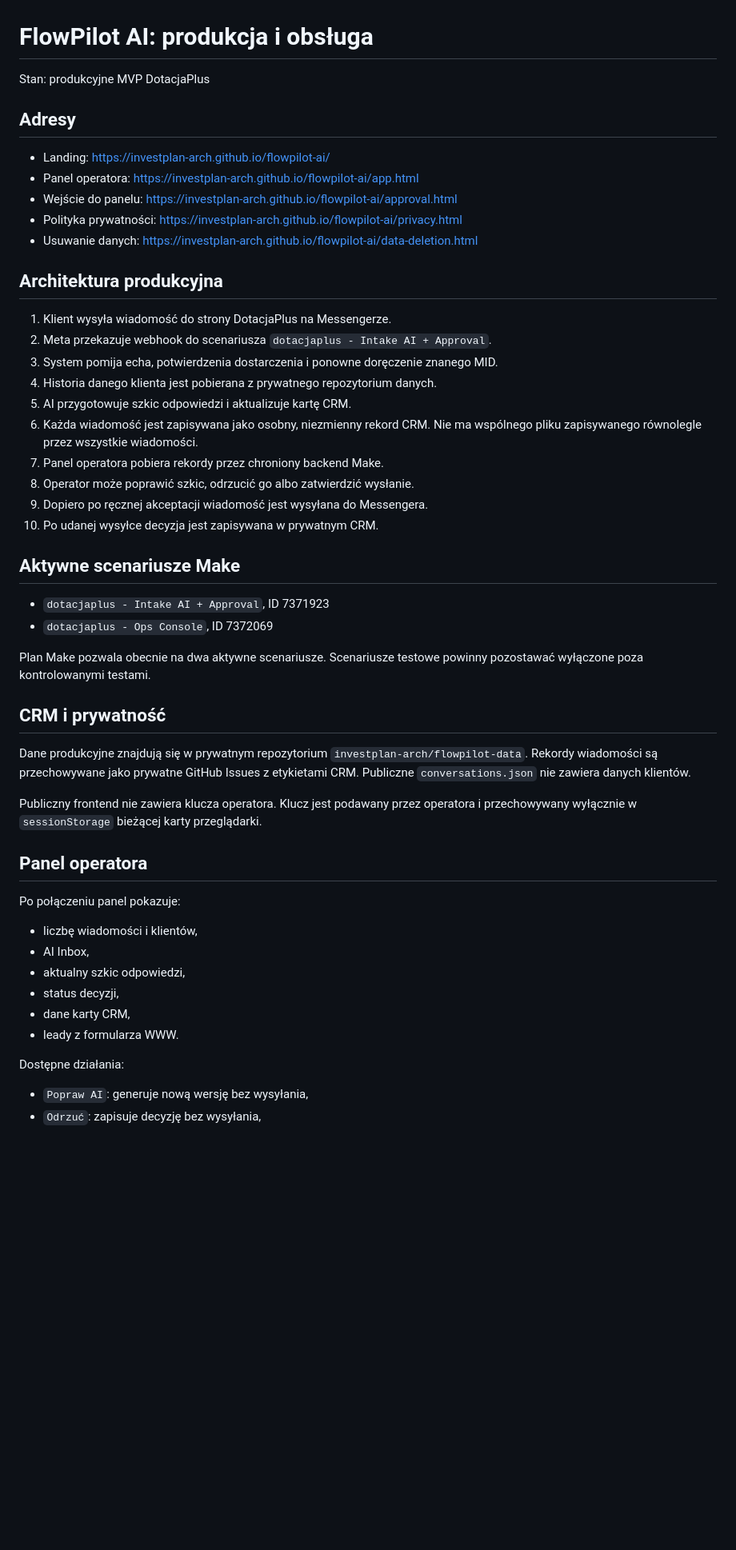
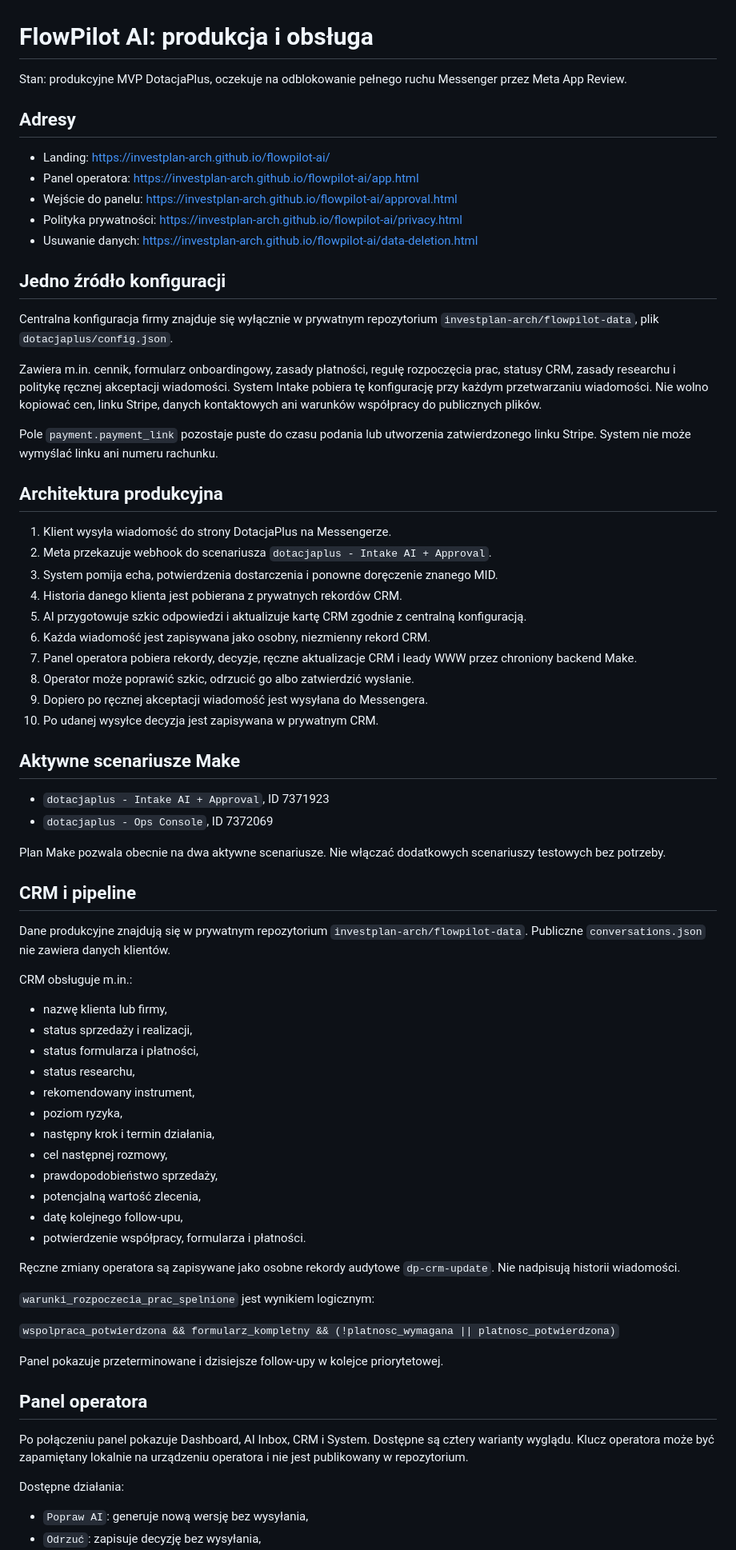
Before and after one commit to investplan-arch/flowpilot-ai, a Markdown page: OPERATIONS.md, the part around one of its changes. Shown at 80% size. Rendered like a GitHub page; blank space fills up the shorter version.

Commit message:
Document completed CRM pipeline and central configuration

```diff
--- a/OPERATIONS.md
+++ b/OPERATIONS.md
@@ -1,6 +1,6 @@
 # FlowPilot AI: produkcja i obsługa
 
-Stan: produkcyjne MVP DotacjaPlus
+Stan: produkcyjne MVP DotacjaPlus, oczekuje na odblokowanie pełnego ruchu Messenger przez Meta App Review.
 
 ## Adresy
 
@@ -10,15 +10,23 @@ Stan: produkcyjne MVP DotacjaPlus
 - Polityka prywatności: https://investplan-arch.github.io/flowpilot-ai/privacy.html
 - Usuwanie danych: https://investplan-arch.github.io/flowpilot-ai/data-deletion.html
 
+## Jedno źródło konfiguracji
+
+Centralna konfiguracja firmy znajduje się wyłącznie w prywatnym repozytorium `investplan-arch/flowpilot-data`, plik `dotacjaplus/config.json`.
+
+Zawiera m.in. cennik, formularz onboardingowy, zasady płatności, regułę rozpoczęcia prac, statusy CRM, zasady researchu i politykę ręcznej akceptacji wiadomości. System Intake pobiera tę konfigurację przy każdym przetwarzaniu wiadomości. Nie wolno kopiować cen, linku Stripe, danych kontaktowych ani warunków współpracy do publicznych plików.
+
+Pole `payment.payment_link` pozostaje puste do czasu podania lub utworzenia zatwierdzonego linku Stripe. System nie może wymyślać linku ani numeru rachunku.
+
 ## Architektura produkcyjna
 
 1. Klient wysyła wiadomość do strony DotacjaPlus na Messengerze.
 2. Meta przekazuje webhook do scenariusza `dotacjaplus - Intake AI + Approval`.
 3. System pomija echa, potwierdzenia dostarczenia i ponowne doręczenie znanego MID.
-4. Historia danego klienta jest pobierana z prywatnego repozytorium danych.
-5. AI przygotowuje szkic odpowiedzi i aktualizuje kartę CRM.
-6. Każda wiadomość jest zapisywana jako osobny, niezmienny rekord CRM. Nie ma wspólnego pliku zapisywanego równolegle przez wszystkie wiadomości.
-7. Panel operatora pobiera rekordy przez chroniony backend Make.
+4. Historia danego klienta jest pobierana z prywatnych rekordów CRM.
+5. AI przygotowuje szkic odpowiedzi i aktualizuje kartę CRM zgodnie z centralną konfiguracją.
+6. Każda wiadomość jest zapisywana jako osobny, niezmienny rekord CRM.
+7. Panel operatora pobiera rekordy, decyzje, ręczne aktualizacje CRM i leady WWW przez chroniony backend Make.
 8. Operator może poprawić szkic, odrzucić go albo zatwierdzić wysłanie.
 9. Dopiero po ręcznej akceptacji wiadomość jest wysyłana do Messengera.
 10. Po udanej wysyłce decyzja jest zapisywana w prywatnym CRM.
@@ -28,24 +36,38 @@ Stan: produkcyjne MVP DotacjaPlus
 - `dotacjaplus - Intake AI + Approval`, ID 7371923
 - `dotacjaplus - Ops Console`, ID 7372069
 
-Plan Make pozwala obecnie na dwa aktywne scenariusze. Scenariusze testowe powinny pozostawać wyłączone poza kontrolowanymi testami.
+Plan Make pozwala obecnie na dwa aktywne scenariusze. Nie włączać dodatkowych scenariuszy testowych bez potrzeby.
 
-## CRM i prywatność
+## CRM i pipeline
 
-Dane produkcyjne znajdują się w prywatnym repozytorium `investplan-arch/flowpilot-data`. Rekordy wiadomości są przechowywane jako prywatne GitHub Issues z etykietami CRM. Publiczne `conversations.json` nie zawiera danych klientów.
+Dane produkcyjne znajdują się w prywatnym repozytorium `investplan-arch/flowpilot-data`. Publiczne `conversations.json` nie zawiera danych klientów.
 
-Publiczny frontend nie zawiera klucza operatora. Klucz jest podawany przez operatora i przechowywany wyłącznie w `sessionStorage` bieżącej karty przeglądarki.
+CRM obsługuje m.in.:
+
+- nazwę klienta lub firmy,
+- status sprzedaży i realizacji,
+- status formularza i płatności,
+- status researchu,
+- rekomendowany instrument,
+- poziom ryzyka,
+- następny krok i termin działania,
+- cel następnej rozmowy,
+- prawdopodobieństwo sprzedaży,
+- potencjalną wartość zlecenia,
+- datę kolejnego follow-upu,
+- potwierdzenie współpracy, formularza i płatności.
+
+Ręczne zmiany operatora są zapisywane jako osobne rekordy audytowe `dp-crm-update`. Nie nadpisują historii wiadomości.
+
+`warunki_rozpoczecia_prac_spelnione` jest wynikiem logicznym:
+
+`wspolpraca_potwierdzona && formularz_kompletny && (!platnosc_wymagana || platnosc_potwierdzona)`
+
+Panel pokazuje przeterminowane i dzisiejsze follow-upy w kolejce priorytetowej.
 
 ## Panel operatora
 
-Po połączeniu panel pokazuje:
-
-- liczbę wiadomości i klientów,
-- AI Inbox,
-- aktualny szkic odpowiedzi,
-- status decyzji,
-- dane karty CRM,
-- leady z formularza WWW.
+Po połączeniu panel pokazuje Dashboard, AI Inbox, CRM i System. Dostępne są cztery warianty wyglądu. Klucz operatora może być zapamiętany lokalnie na urządzeniu operatora i nie jest publikowany w repozytorium.
 
 Dostępne działania:
 
```
Also changed, not shown: other parts of OPERATIONS.md (+15 -13 lines).
